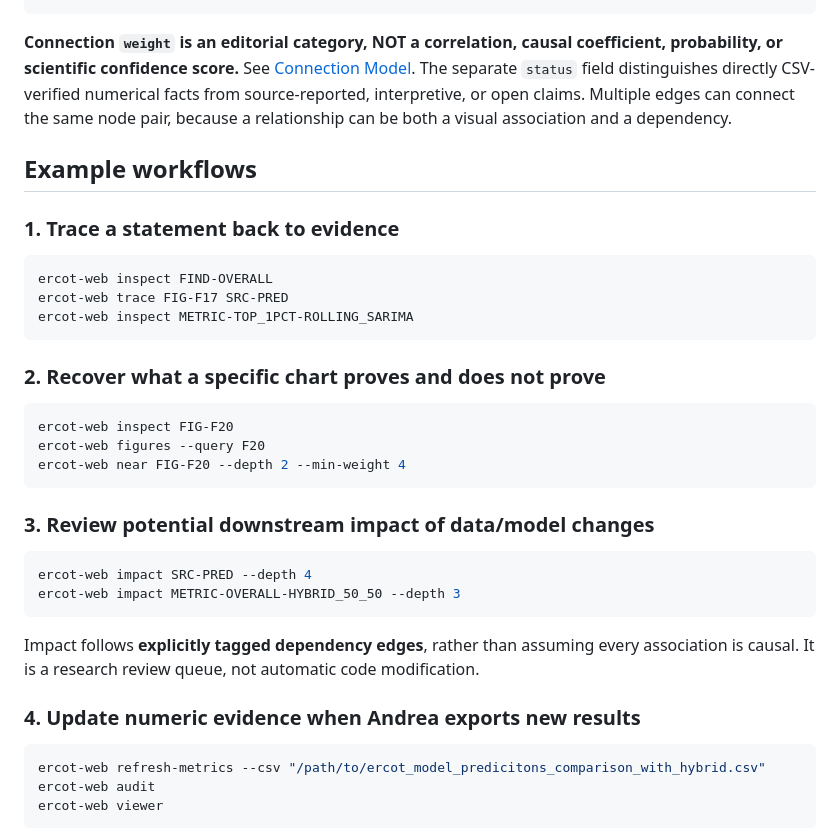
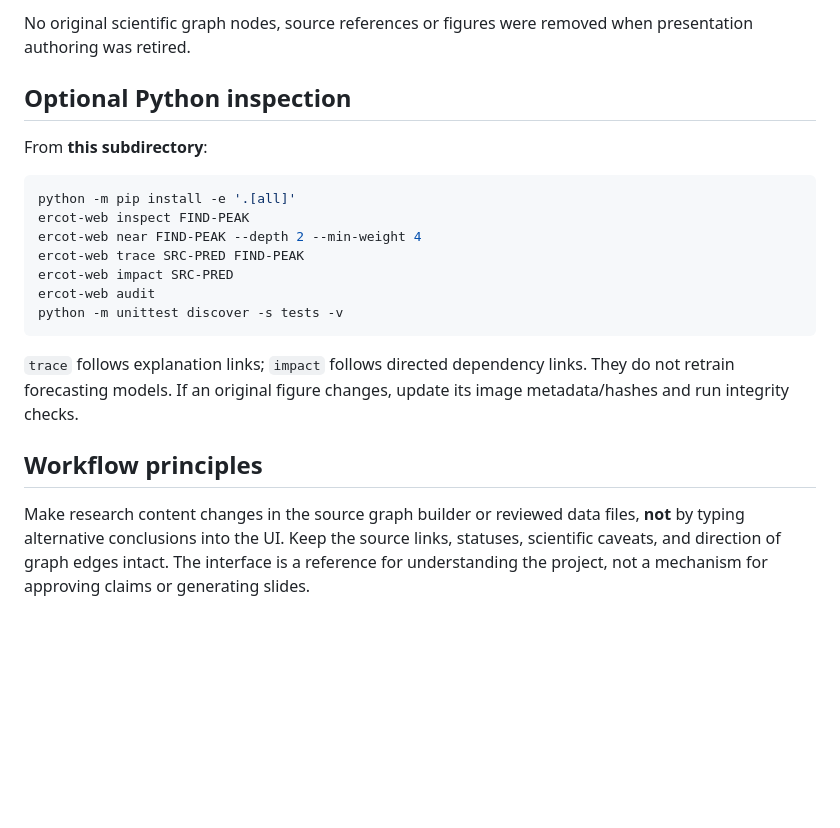
Before and after one commit to mjscarpello/DSC450-ERCOT-Presentation, a Markdown page: ERCOT project context web/README.md, the part around one of its changes. Rendered like a GitHub page; blank space fills up the shorter version.

````diff
--- a/ERCOT project context web/README.md
+++ b/ERCOT project context web/README.md
@@ -100,39 +64,22 @@ Q-F17 ─> FIG-F17
+No original scientific graph nodes, source references or figures were removed when presentation authoring was retired.
+
+## Optional Python inspection
+
+From **this subdirectory**:
+
+```bash
+python -m pip install -e '.[all]'
+ercot-web inspect FIND-PEAK
+ercot-web near FIND-PEAK --depth 2 --min-weight 4
+ercot-web trace SRC-PRED FIND-PEAK
+ercot-web impact SRC-PRED
+ercot-web audit
+python -m unittest discover -s tests -v
 ```
 
-**Connection `weight` is an editorial category, NOT a correlation, causal coefficient, probability, or scientific confidence score.** See [Connection Model](docs/CONNECTION_MODEL.md). The separate `status` field distinguishes directly CSV-verified numerical facts from source-reported, interpretive, or open claims. Multiple edges can connect the same node pair, because a relationship can be both a visual association and a dependency.
+`trace` follows explanation links; `impact` follows directed dependency links. They do not retrain forecasting models. If an original figure changes, update its image metadata/hashes and run integrity checks.
 
-## Example workflows
+## Workflow principles
 
-### 1. Trace a statement back to evidence
+Make research content changes in the source graph builder or reviewed data files, **not** by typing alternative conclusions into the UI. Keep the source links, statuses, scientific caveats, and direction of graph edges intact. The interface is a reference for understanding the project, not a mechanism for approving claims or generating slides.
 
-```bash
-ercot-web inspect FIND-OVERALL
-ercot-web trace FIG-F17 SRC-PRED
-ercot-web inspect METRIC-TOP_1PCT-ROLLING_SARIMA
-```
-
-### 2. Recover what a specific chart proves and does not prove
-
-```bash
-ercot-web inspect FIG-F20
-ercot-web figures --query F20
-ercot-web near FIG-F20 --depth 2 --min-weight 4
-```
-
-### 3. Review potential downstream impact of data/model changes
-
-```bash
-ercot-web impact SRC-PRED --depth 4
-ercot-web impact METRIC-OVERALL-HYBRID_50_50 --depth 3
-```
-
-Impact follows **explicitly tagged dependency edges**, rather than assuming every association is causal. It is a research review queue, not automatic code modification.
-
-### 4. Update numeric evidence when Andrea exports new results
-
-```bash
-ercot-web refresh-metrics --csv "/path/to/ercot_model_predicitons_comparison_with_hybrid.csv"
-ercot-web audit
-ercot-web viewer
-```
-
````
Also changed, not shown: other parts of ERCOT project context web/README.md (+52 -116 lines).
